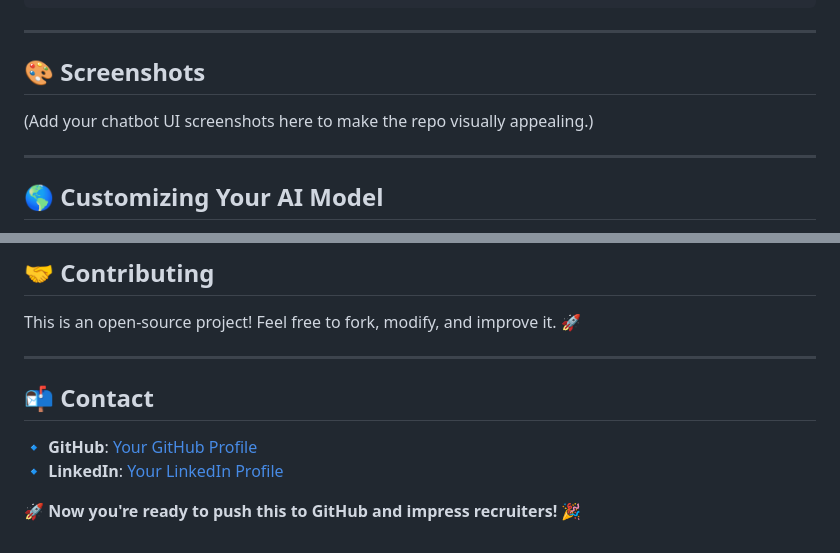
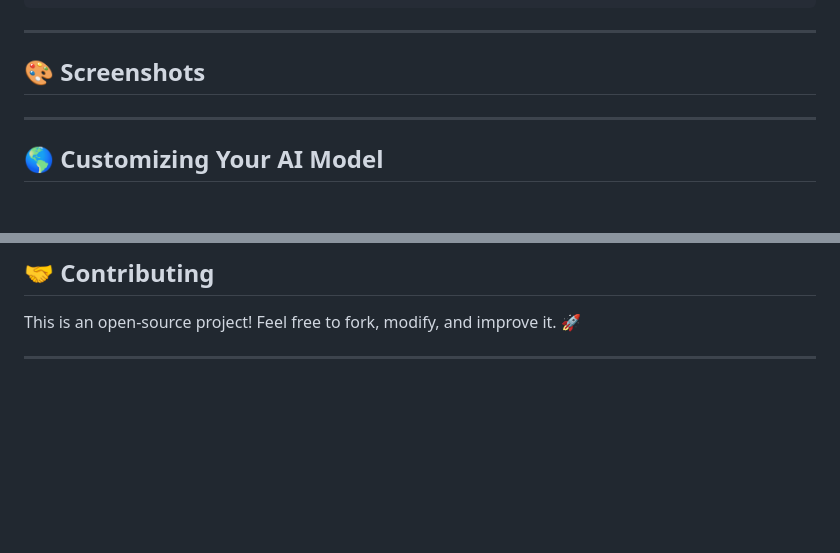
Before and after one commit to Swanand33/Business-Insights-Chatbot, a Markdown page: README.md, 2 parts joined by grey strips. Drawn GitHub-style; blank space fills up the shorter version.

```diff
--- a/README.md
+++ b/README.md
@@ -75,7 +75,7 @@ Chatbot-for-business/
 ---
 
 ## 🎨 **Screenshots**
-(Add your chatbot UI screenshots here to make the repo visually appealing.)
+
 
 ---
 
@@ -102,9 +102,3 @@ To deploy this chatbot on a server:
 This is an open-source project! Feel free to fork, modify, and improve it. 🚀
 
 ---
-
-## 📬 **Contact**
-🔹 **GitHub**: [Your GitHub Profile](https://github.com/YOUR_USERNAME)
-🔹 **LinkedIn**: [Your LinkedIn Profile](https://linkedin.com/in/YOUR_USERNAME)
-
-🚀 **Now you're ready to push this to GitHub and impress recruiters!** 🎉
```
